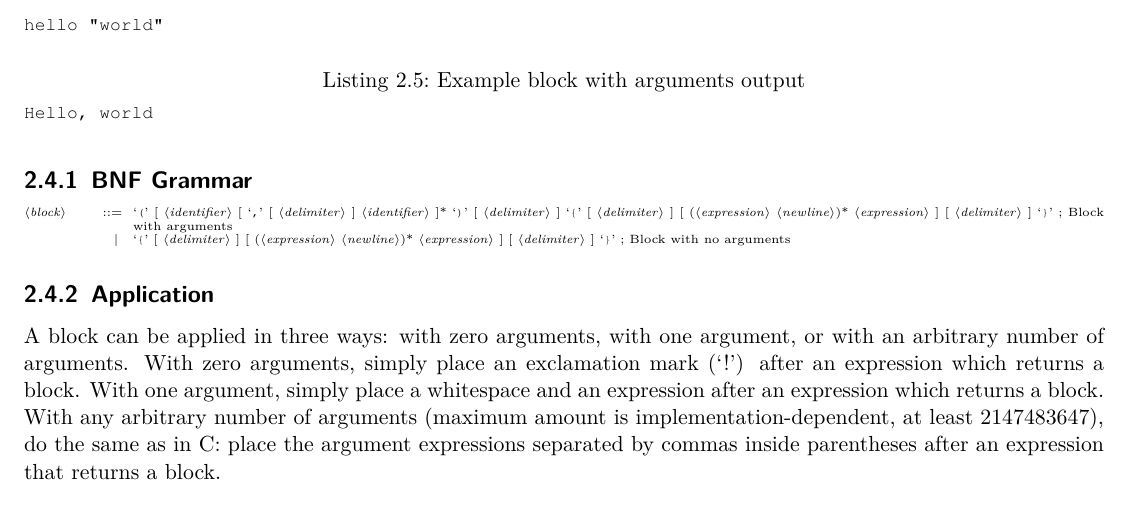
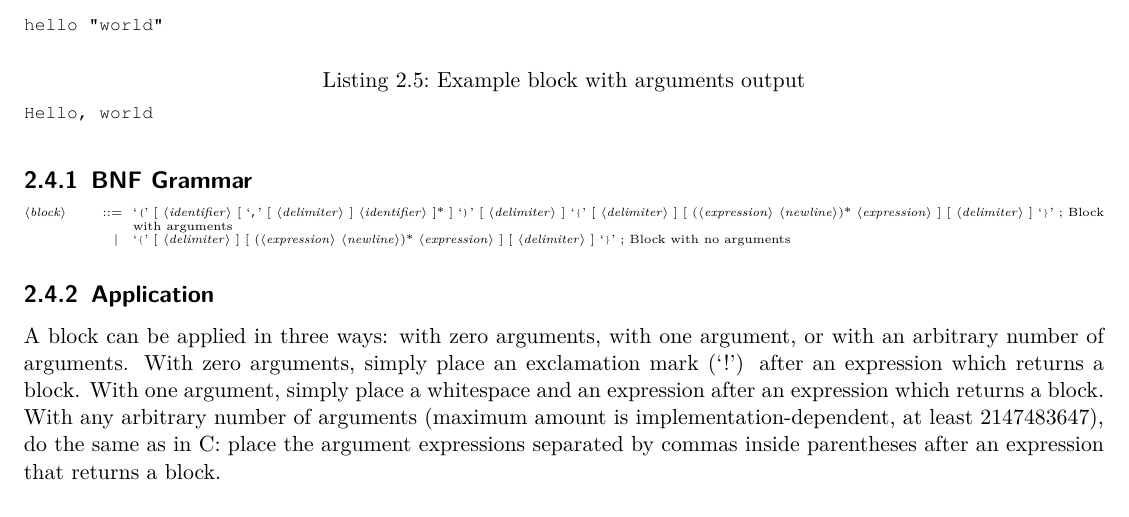
Before and after one commit to AbstractLang/Spec, a LaTeX document (main.tex): part of page 5 of 5, cut so that both start at the same text. Compiled offline with pdfLaTeX.

Commit message:
Add a missing bracket

```diff
--- a/main.tex
+++ b/main.tex
@@ -161,7 +161,7 @@ Hello, world
 
 \begin{grammar}
 
-<block> ::= `(' [ <identifier> [ `,' [ <delimiter> ] <identifier> ]* `)' [ <delimiter> ] `{' [ <delimiter> ] [ (<expression> <newline>)* <expression> ] [ <delimiter> ] `}' ; Block with arguments
+<block> ::= `(' [ <identifier> [ `,' [ <delimiter> ] <identifier> ]* ] `)' [ <delimiter> ] `{' [ <delimiter> ] [ (<expression> <newline>)* <expression> ] [ <delimiter> ] `}' ; Block with arguments
 \alt `{' [ <delimiter> ] [ (<expression> <newline>)* <expression> ] [ <delimiter> ] `}' ; Block with no arguments
 
 \end{grammar}
```
